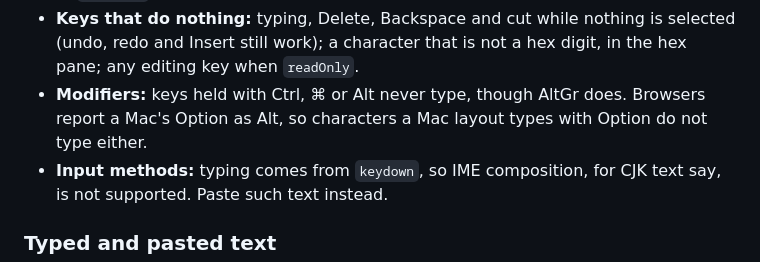
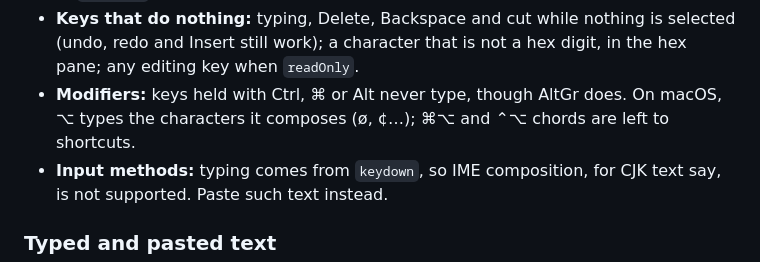
Before and after one commit to orzFly/ui, a Markdown page: packages/ui-hex/README.md, the part around the change. Rendered like a GitHub page.

Commit message:
docs: say how ⌥ types in the hex editor on macOS
Co-Authored-By: Claude Opus 5.5 (1M context) <noreply@anthropic.com>

```diff
--- a/packages/ui-hex/README.md
+++ b/packages/ui-hex/README.md
@@ -453,8 +453,8 @@ Navigation, selection and copy work as in [Keyboard and copy](#keyboard-and-copy
 - **Keys that do nothing:** typing, Delete, Backspace and cut while nothing is selected (undo, redo
   and Insert still work); a character that is not a hex digit, in the hex pane; any editing key
   when `readOnly`.
-- **Modifiers:** keys held with Ctrl, ⌘ or Alt never type, though AltGr does. Browsers report a
-  Mac's Option as Alt, so characters a Mac layout types with Option do not type either.
+- **Modifiers:** keys held with Ctrl, ⌘ or Alt never type, though AltGr does. On macOS, ⌥ types
+  the characters it composes (ø, ¢…); ⌘⌥ and ⌃⌥ chords are left to shortcuts.
 - **Input methods:** typing comes from `keydown`, so IME composition, for CJK text say, is not
   supported. Paste such text instead.
 
```
